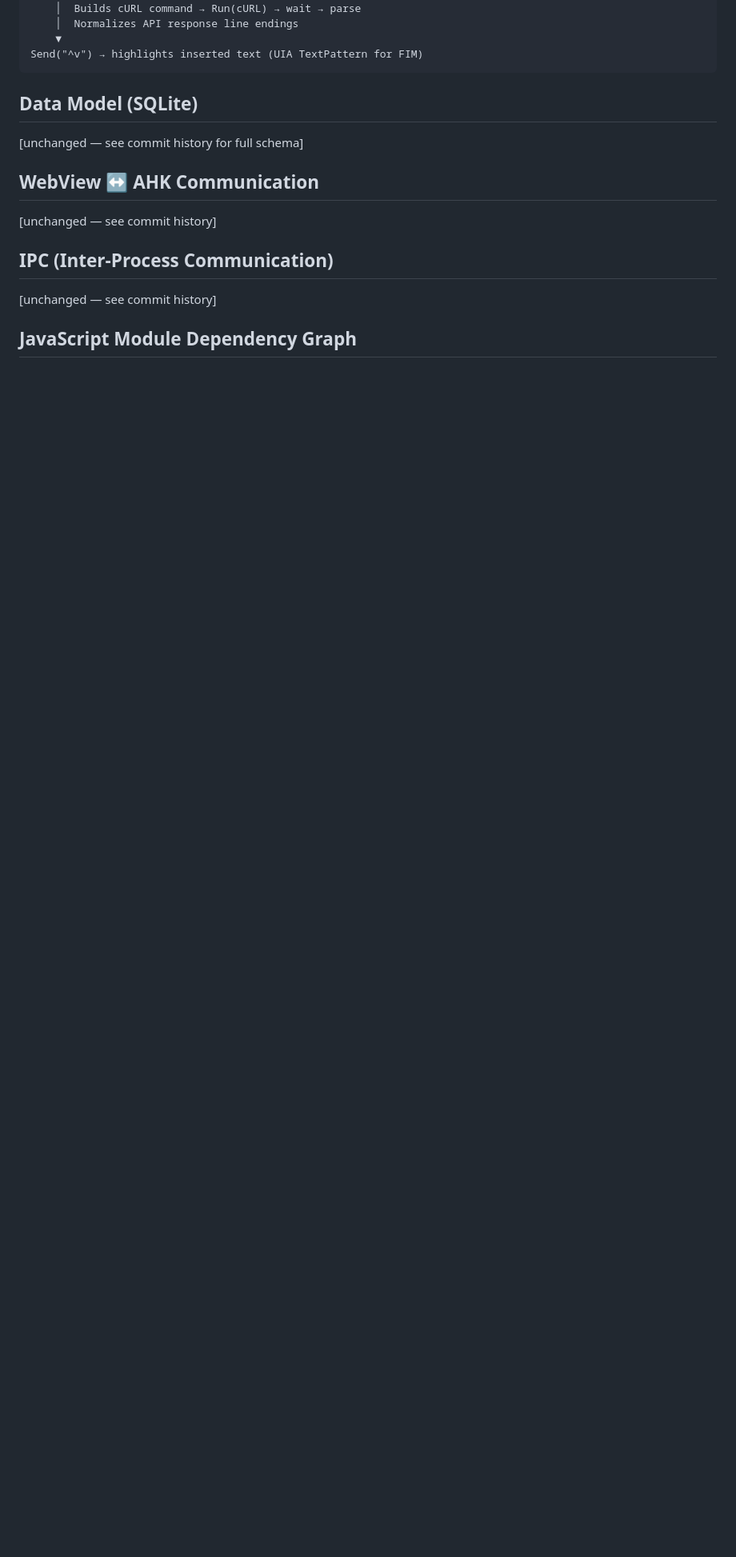
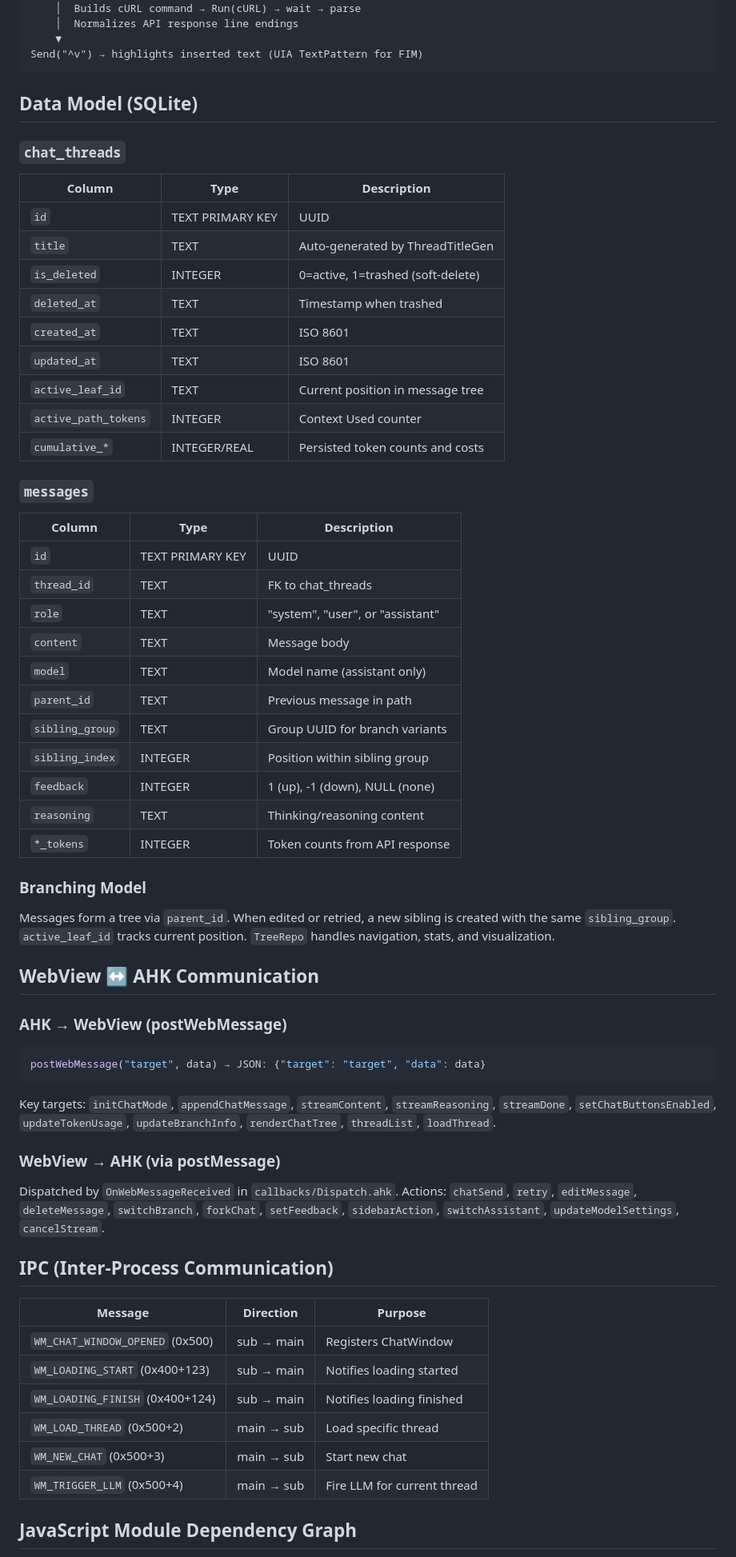
Before and after one commit to AmitTzah/ahkllm, a Markdown page: ARCHITECTURE.md, the part around one of its changes. Shown at 80% size. Drawn GitHub-style; blank space fills up the shorter version.

Commit message:
Restore ARCHITECTURE.md's deleted sections

````diff
--- a/ARCHITECTURE.md
+++ b/ARCHITECTURE.md
@@ -187,15 +187,58 @@ Send("^v") → highlights inserted text (UIA TextPattern for FIM)
 
 ## Data Model (SQLite)
 
-[unchanged — see commit history for full schema]
+### `chat_threads`
+| Column | Type | Description |
+|--------|------|-------------|
+| `id` | TEXT PRIMARY KEY | UUID |
+| `title` | TEXT | Auto-generated by ThreadTitleGen |
+| `is_deleted` | INTEGER | 0=active, 1=trashed (soft-delete) |
+| `deleted_at` | TEXT | Timestamp when trashed |
+| `created_at` | TEXT | ISO 8601 |
+| `updated_at` | TEXT | ISO 8601 |
+| `active_leaf_id` | TEXT | Current position in message tree |
+| `active_path_tokens` | INTEGER | Context Used counter |
+| `cumulative_*` | INTEGER/REAL | Persisted token counts and costs |
+
+### `messages`
+| Column | Type | Description |
+|--------|------|-------------|
+| `id` | TEXT PRIMARY KEY | UUID |
+| `thread_id` | TEXT | FK to chat_threads |
+| `role` | TEXT | "system", "user", or "assistant" |
+| `content` | TEXT | Message body |
+| `model` | TEXT | Model name (assistant only) |
+| `parent_id` | TEXT | Previous message in path |
+| `sibling_group` | TEXT | Group UUID for branch variants |
+| `sibling_index` | INTEGER | Position within sibling group |
+| `feedback` | INTEGER | 1 (up), -1 (down), NULL (none) |
+| `reasoning` | TEXT | Thinking/reasoning content |
+| `*_tokens` | INTEGER | Token counts from API response |
+
+### Branching Model
+Messages form a tree via `parent_id`. When edited or retried, a new sibling is created with the same `sibling_group`. `active_leaf_id` tracks current position. `TreeRepo` handles navigation, stats, and visualization.
 
 ## WebView ↔ AHK Communication
 
-[unchanged — see commit history]
+### AHK → WebView (postWebMessage)
+```javascript
+postWebMessage("target", data) → JSON: {"target": "target", "data": data}
+```
+Key targets: `initChatMode`, `appendChatMessage`, `streamContent`, `streamReasoning`, `streamDone`, `setChatButtonsEnabled`, `updateTokenUsage`, `updateBranchInfo`, `renderChatTree`, `threadList`, `loadThread`.
+
+### WebView → AHK (via postMessage)
+Dispatched by `OnWebMessageReceived` in `callbacks/Dispatch.ahk`. Actions: `chatSend`, `retry`, `editMessage`, `deleteMessage`, `switchBranch`, `forkChat`, `setFeedback`, `sidebarAction`, `switchAssistant`, `updateModelSettings`, `cancelStream`.
 
 ## IPC (Inter-Process Communication)
 
-[unchanged — see commit history]
+| Message | Direction | Purpose |
+|---------|-----------|---------|
+| `WM_CHAT_WINDOW_OPENED` (0x500) | sub → main | Registers ChatWindow |
+| `WM_LOADING_START` (0x400+123) | sub → main | Notifies loading started |
+| `WM_LOADING_FINISH` (0x400+124) | sub → main | Notifies loading finished |
+| `WM_LOAD_THREAD` (0x500+2) | main → sub | Load specific thread |
+| `WM_NEW_CHAT` (0x500+3) | main → sub | Start new chat |
+| `WM_TRIGGER_LLM` (0x500+4) | main → sub | Fire LLM for current thread |
 
 ## JavaScript Module Dependency Graph
 
````
Also changed, not shown: other parts of ARCHITECTURE.md (+11 -1 lines).
